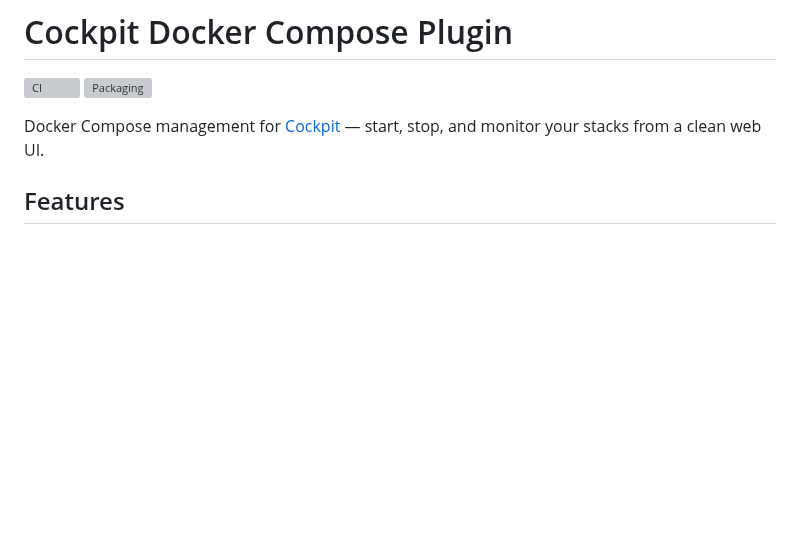
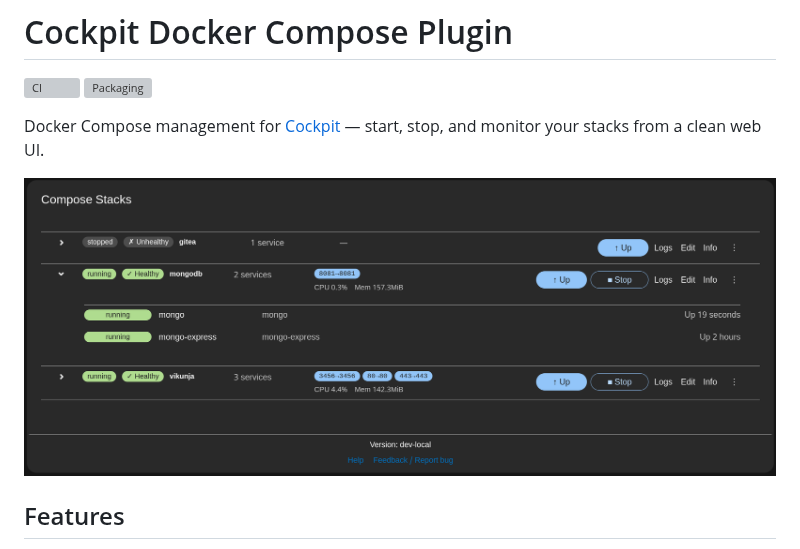
Before and after one commit to RXTX4816/cockpit-compose, a Markdown page: README.md, the part around the change. Rendered like a GitHub page; pictures changed too: docs/assets/overview.png (added); blank space fills up the shorter version; grey boxes are pictures that could not be loaded.

Commit message:
docs: add example overview screenshot

```diff
--- a/README.md
+++ b/README.md
@@ -4,6 +4,8 @@
 [![Packaging](https://github.com/RXTX4816/cockpit-compose/actions/workflows/pkg-ci.yml/badge.svg)](https://github.com/RXTX4816/cockpit-compose/actions/workflows/pkg-ci.yml)
 
 Docker Compose management for [Cockpit](https://cockpit-project.org) — start, stop, and monitor your stacks from a clean web UI.
+
+![Screenshot](docs/assets/overview.png)
 
 ## Features
 
```
